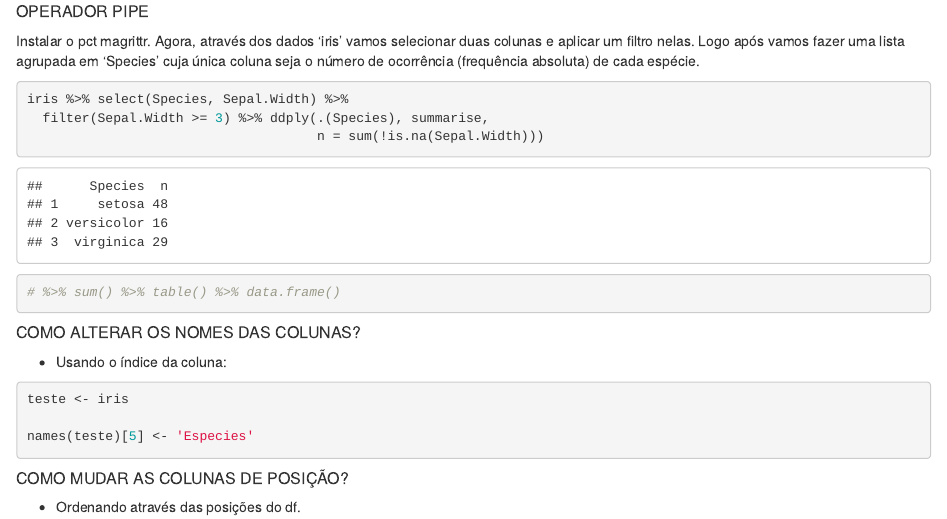
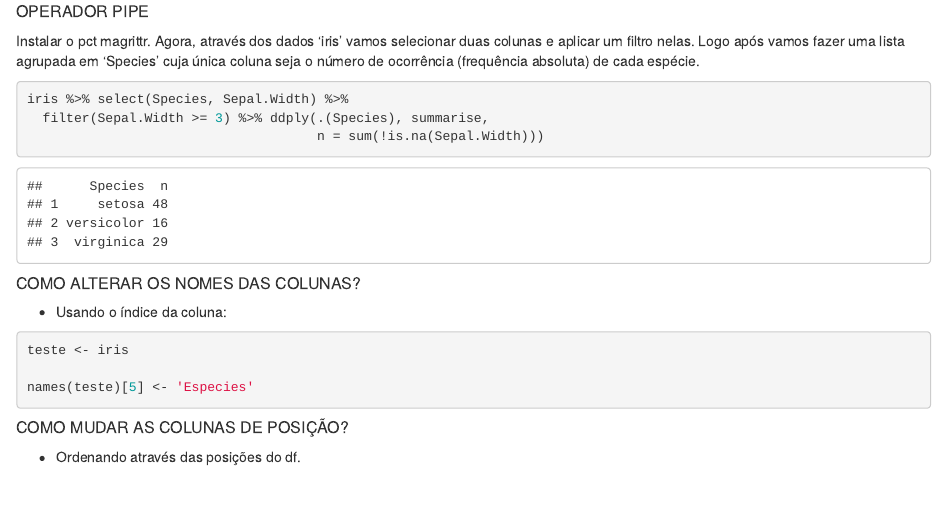
Before and after one commit to LCastelano/Tutor, an R Markdown document (Tutor.Rmd): the page in a window 1100 px wide, from 930 px down. Rendered offline with R 4.5, knitr and Pandoc, with nearby package versions; some code elsewhere in the file could not run offline.

Commit message:
clean cod

````diff
--- a/Tutor.Rmd
+++ b/Tutor.Rmd
@@ -34,8 +34,6 @@ Instalar o pct magrittr. Agora, através dos dados 'iris' vamos selecionar duas
 iris %>% select(Species, Sepal.Width) %>%
   filter(Sepal.Width >= 3) %>% ddply(.(Species), summarise,
                                      n = sum(!is.na(Sepal.Width)))
-
-# %>% sum() %>% table() %>% data.frame()
 ```
 
 
````
